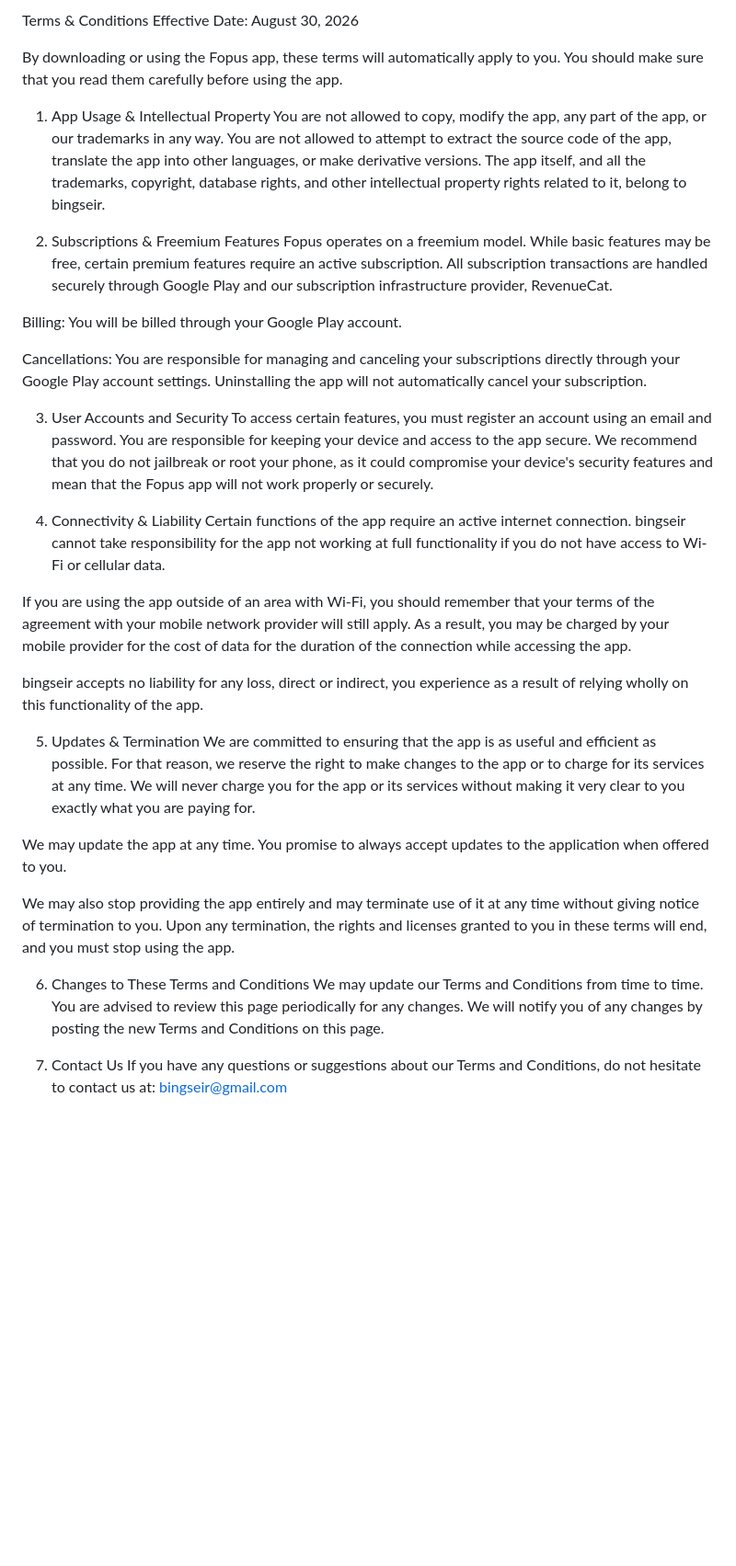
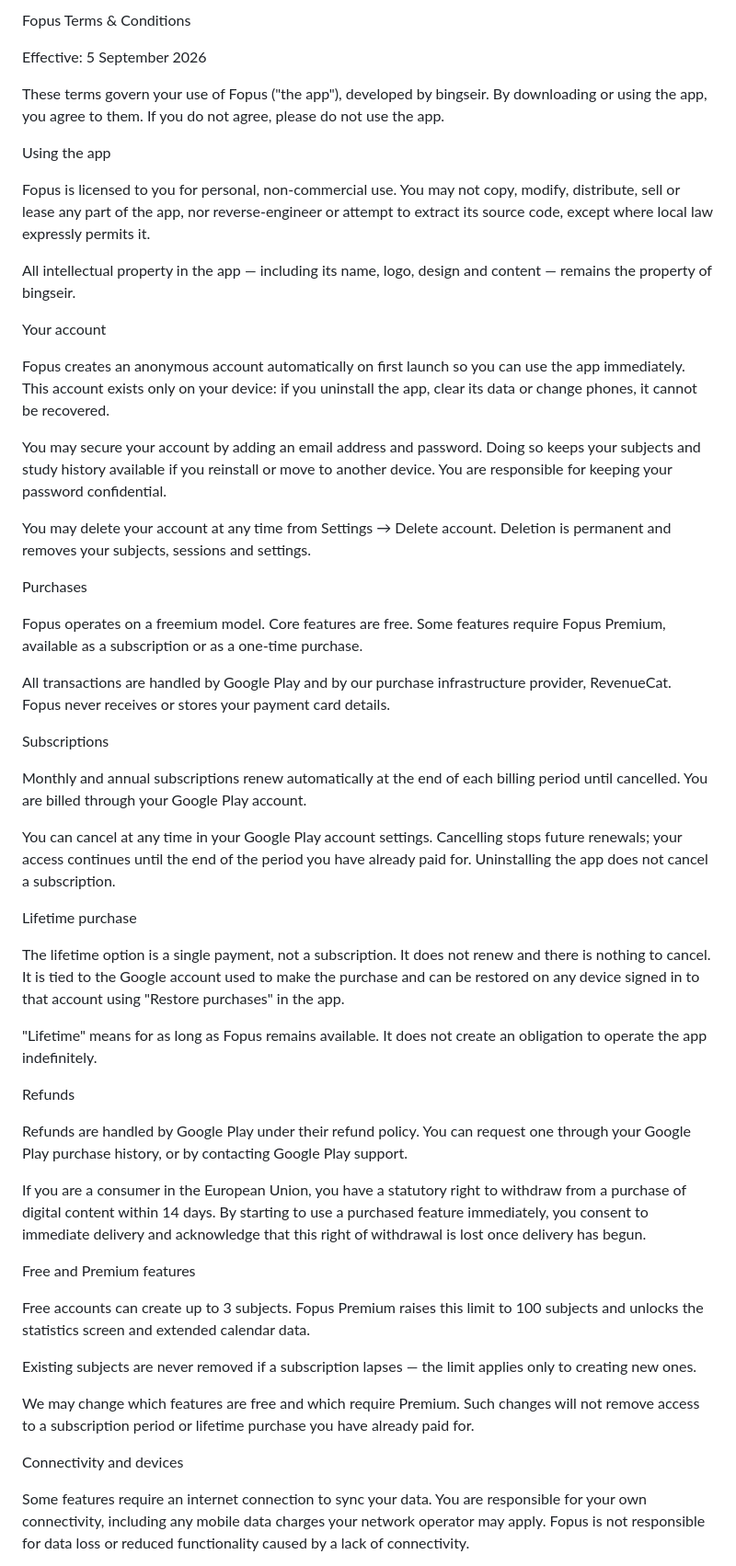
Before and after one commit to bingseir/fopus, a Markdown page: terms.md, the part around one of its changes. Shown at 92% size. Drawn GitHub-style; blank space fills up the shorter version.

Commit message:
Revise Fopus Terms and Conditions
Updated terms and conditions for Fopus app, including changes to app usage, subscriptions, account management, and liability clauses.

```diff
--- a/terms.md
+++ b/terms.md
@@ -1,37 +1,56 @@
-Terms & Conditions
-Effective Date: August 30, 2026
+Fopus Terms & Conditions
 
-By downloading or using the Fopus app, these terms will automatically apply to you. You should make sure that you read them carefully before using the app.
+Effective: 5 September 2026
 
-1. App Usage & Intellectual Property
-You are not allowed to copy, modify the app, any part of the app, or our trademarks in any way. You are not allowed to attempt to extract the source code of the app, translate the app into other languages, or make derivative versions. The app itself, and all the trademarks, copyright, database rights, and other intellectual property rights related to it, belong to bingseir.
+These terms govern your use of Fopus ("the app"), developed by bingseir. By downloading or using the app, you agree to them. If you do not agree, please do not use the app.
 
-2. Subscriptions & Freemium Features
-Fopus operates on a freemium model. While basic features may be free, certain premium features require an active subscription. All subscription transactions are handled securely through Google Play and our subscription infrastructure provider, RevenueCat.
+Using the app
 
-Billing: You will be billed through your Google Play account.
+Fopus is licensed to you for personal, non-commercial use. You may not copy, modify, distribute, sell or lease any part of the app, nor reverse-engineer or attempt to extract its source code, except where local law expressly permits it.
 
-Cancellations: You are responsible for managing and canceling your subscriptions directly through your Google Play account settings. Uninstalling the app will not automatically cancel your subscription.
+All intellectual property in the app — including its name, logo, design and content — remains the property of bingseir.
 
-3. User Accounts and Security
-To access certain features, you must register an account using an email and password. You are responsible for keeping your device and access to the app secure. We recommend that you do not jailbreak or root your phone, as it could compromise your device's security features and mean that the Fopus app will not work properly or securely.
+Your account
 
-4. Connectivity & Liability
-Certain functions of the app require an active internet connection. bingseir cannot take responsibility for the app not working at full functionality if you do not have access to Wi-Fi or cellular data.
+Fopus creates an anonymous account automatically on first launch so you can use the app immediately. This account exists only on your device: if you uninstall the app, clear its data or change phones, it cannot be recovered.
 
-If you are using the app outside of an area with Wi-Fi, you should remember that your terms of the agreement with your mobile network provider will still apply. As a result, you may be charged by your mobile provider for the cost of data for the duration of the connection while accessing the app.
+You may secure your account by adding an email address and password. Doing so keeps your subjects and study history available if you reinstall or move to another device. You are responsible for keeping your password confidential.
 
-bingseir accepts no liability for any loss, direct or indirect, you experience as a result of relying wholly on this functionality of the app.
+You may delete your account at any time from Settings → Delete account. Deletion is permanent and removes your subjects, sessions and settings.
 
-5. Updates & Termination
-We are committed to ensuring that the app is as useful and efficient as possible. For that reason, we reserve the right to make changes to the app or to charge for its services at any time. We will never charge you for the app or its services without making it very clear to you exactly what you are paying for.
+Purchases
 
-We may update the app at any time. You promise to always accept updates to the application when offered to you.
+Fopus operates on a freemium model. Core features are free. Some features require Fopus Premium, available as a subscription or as a one-time purchase.
 
-We may also stop providing the app entirely and may terminate use of it at any time without giving notice of termination to you. Upon any termination, the rights and licenses granted to you in these terms will end, and you must stop using the app.
+All transactions are handled by Google Play and by our purchase infrastructure provider, RevenueCat. Fopus never receives or stores your payment card details.
 
-6. Changes to These Terms and Conditions
-We may update our Terms and Conditions from time to time. You are advised to review this page periodically for any changes. We will notify you of any changes by posting the new Terms and Conditions on this page.
+Subscriptions
 
-7. Contact Us
-If you have any questions or suggestions about our Terms and Conditions, do not hesitate to contact us at: bingseir@gmail.com
+Monthly and annual subscriptions renew automatically at the end of each billing period until cancelled. You are billed through your Google Play account.
+
+You can cancel at any time in your Google Play account settings. Cancelling stops future renewals; your access continues until the end of the period you have already paid for. Uninstalling the app does not cancel a subscription.
+
+Lifetime purchase
+
+The lifetime option is a single payment, not a subscription. It does not renew and there is nothing to cancel. It is tied to the Google account used to make the purchase and can be restored on any device signed in to that account using "Restore purchases" in the app.
+
+"Lifetime" means for as long as Fopus remains available. It does not create an obligation to operate the app indefinitely.
+
+Refunds
+
+Refunds are handled by Google Play under their refund policy. You can request one through your Google Play purchase history, or by contacting Google Play support.
+
+If you are a consumer in the European Union, you have a statutory right to withdraw from a purchase of digital content within 14 days. By starting to use a purchased feature immediately, you consent to immediate delivery and acknowledge that this right of withdrawal is lost once delivery has begun.
+
+Free and Premium features
+
+Free accounts can create up to 3 subjects. Fopus Premium raises this limit to 100 subjects and unlocks the statistics screen and extended calendar data.
+
+Existing subjects are never removed if a subscription lapses — the limit applies only to creating new ones.
+
+We may change which features are free and which require Premium. Such changes will not remove access to a subscription period or lifetime purchase you have already paid for.
+
+Connectivity and devices
+
+Some features require an internet connection to sync your data. You are responsible for your own connectivity, including any mobile data charges your network operator may apply. Fopus is not responsible for data loss or reduced functionality caused by a lack of connectivity.
+
```
Also changed, not shown: other parts of terms.md (+23 -0 lines).
